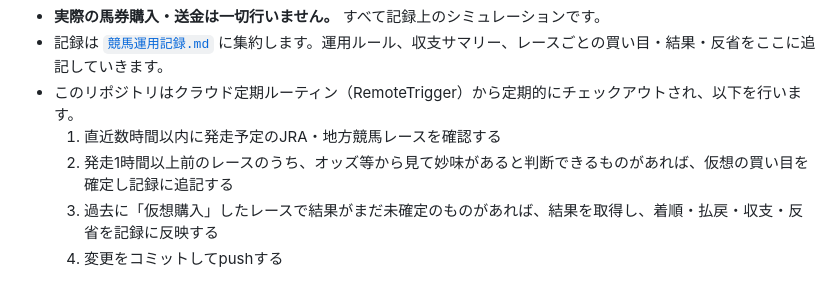
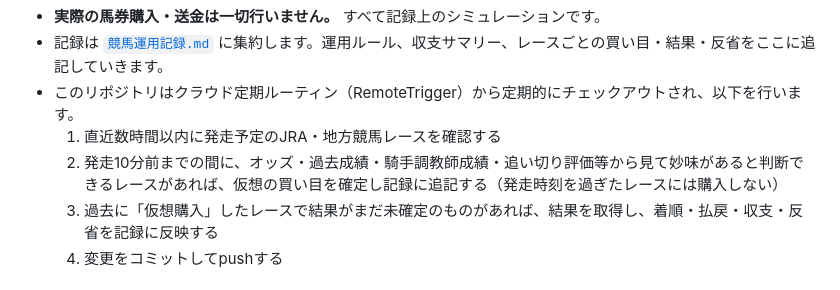
Before and after one commit to taketaiko2001/keiba, a Markdown page: README.md, the part around the change. GitHub-like rendering.

Commit message:
買い目確定タイミングを発走10分前まで許容し、追い切り・パドック情報を評価項目に追加
- 発走1時間以上前ルールを撤廃し、発走10分前まで判断を待てるよう変更
- 追い切り評価・パドック評価(SNS由来、ベストエフォート)を評価項目に追加
- クラウドルーティンを2時間おき→1時間おき(JST9-21時)に変更し、発走10-70分前のレースを重点巡回するよう更新

```diff
--- a/README.md
+++ b/README.md
@@ -7,7 +7,7 @@
 - 記録は [`競馬運用記録.md`](./競馬運用記録.md) に集約します。運用ルール、収支サマリー、レースごとの買い目・結果・反省をここに追記していきます。
 - このリポジトリはクラウド定期ルーティン（RemoteTrigger）から定期的にチェックアウトされ、以下を行います。
   1. 直近数時間以内に発走予定のJRA・地方競馬レースを確認する
-  2. 発走1時間以上前のレースのうち、オッズ等から見て妙味があると判断できるものがあれば、仮想の買い目を確定し記録に追記する
+  2. 発走10分前までの間に、オッズ・過去成績・騎手調教師成績・追い切り評価等から見て妙味があると判断できるレースがあれば、仮想の買い目を確定し記録に追記する（発走時刻を過ぎたレースには購入しない）
   3. 過去に「仮想購入」したレースで結果がまだ未確定のものがあれば、結果を取得し、着順・払戻・収支・反省を記録に反映する
   4. 変更をコミットしてpushする
 
```
Also changed, not shown: 競馬運用記録.md (+6 -1 lines).
